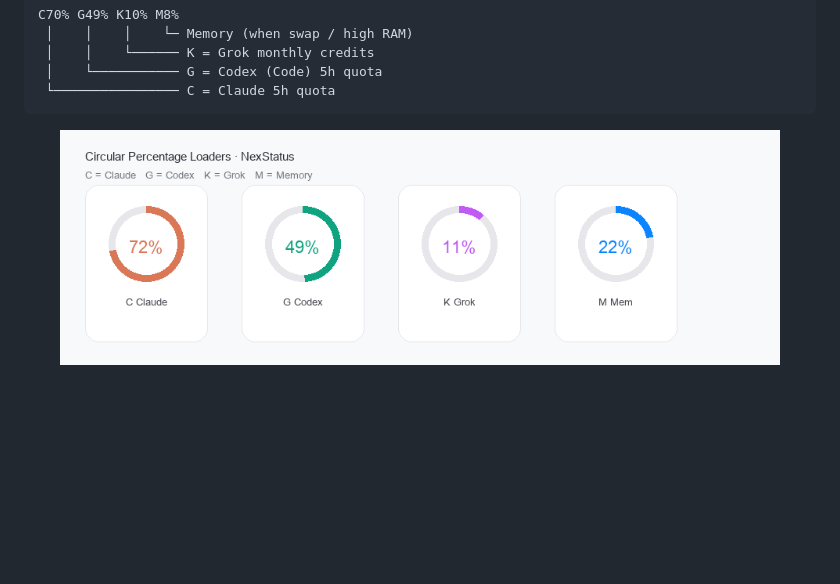
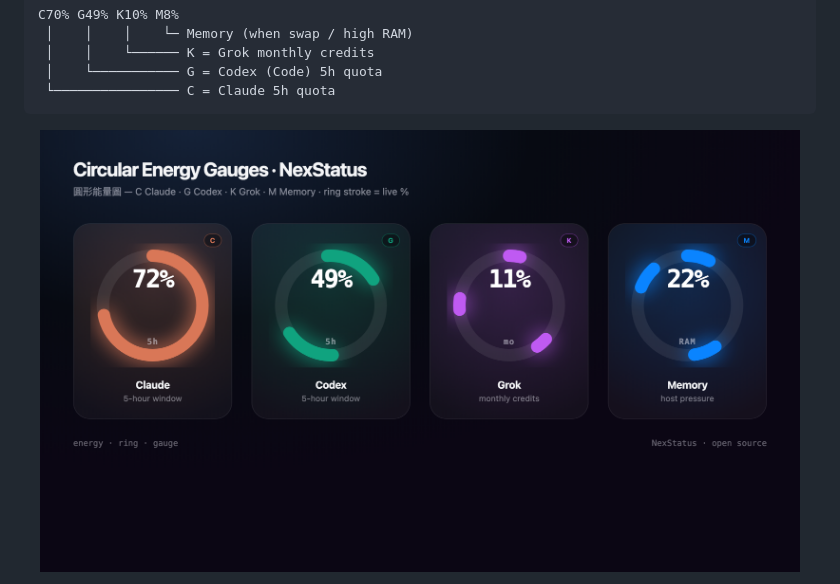
Before and after one commit to awe7893625/NexStatus, a Markdown page: README.md, the part around one of its changes. Rendered like a GitHub page; pictures changed too: docs/assets/energy-rings.png (added); blank space fills up the shorter version.

````diff
--- a/README.md
+++ b/README.md
@@ -20,7 +20,7 @@ C70% G49% K10% M8%
 ```
 
 <p align="center">
-  <img src="docs/assets/loaders-circle.png" alt="NexStatus circular percentage loaders" width="720" />
+  <img src="docs/assets/energy-rings.png" alt="NexStatus circular energy gauges" width="760" />
 </p>
 
 <p align="center">
````
Also changed, not shown: other parts of README.md (+10 -2 lines), docs/assets/sketch-desk.jpg (added), docs/assets/sketch-menubar.jpg (added), docs/assets/sketch-stylesheet.jpg (added), docs/assets/style-gallery.png (added), 1 other file.
